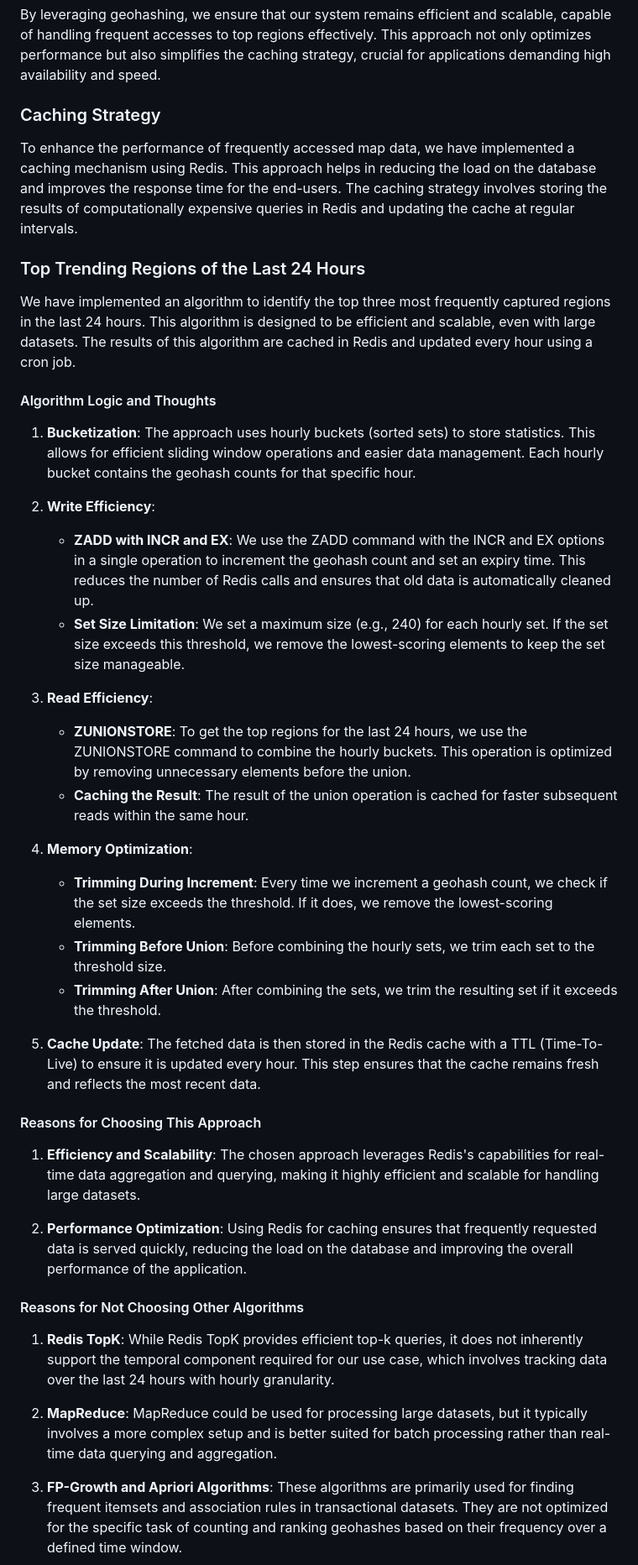
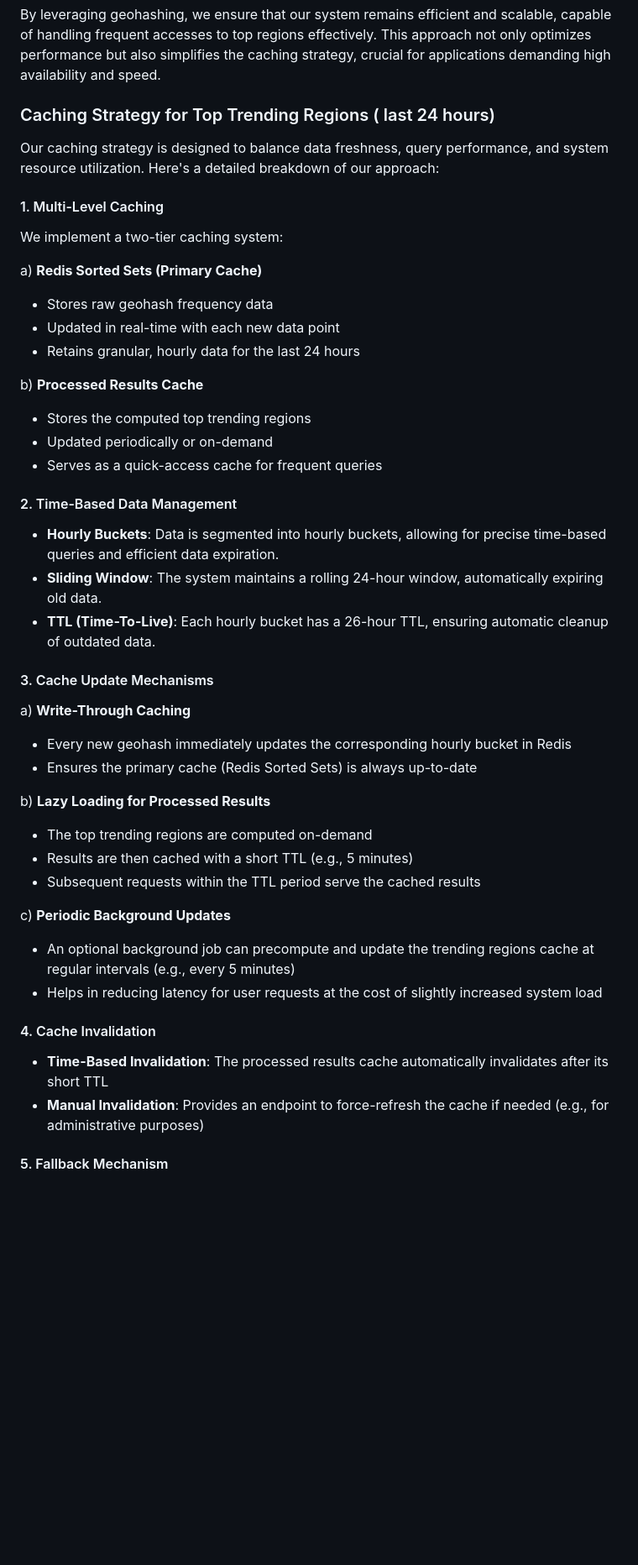
Before and after one commit to deveshXm/MapCapture, a Markdown page: README.md, the part around one of its changes. Shown at 84% size. Drawn GitHub-style; blank space fills up the shorter version.

Commit message:
update: updated README

```diff
--- a/README.md
+++ b/README.md
@@ -97,47 +98,54 @@ Link : [mapcap.vercel.app](mapcap.vercel.app)
 
 By leveraging geohashing, we ensure that our system remains efficient and scalable, capable of handling frequent accesses to top regions effectively. This approach not only optimizes performance but also simplifies the caching strategy, crucial for applications demanding high availability and speed.
 
-### Caching Strategy
+### Caching Strategy for Top Trending Regions ( last 24 hours)
 
-To enhance the performance of frequently accessed map data, we have implemented a caching mechanism using Redis. This approach helps in reducing the load on the database and improves the response time for the end-users. The caching strategy involves storing the results of computationally expensive queries in Redis and updating the cache at regular intervals.
+Our caching strategy is designed to balance data freshness, query performance, and system resource utilization. Here's a detailed breakdown of our approach:
 
-### Top Trending Regions of the Last 24 Hours
+#### 1. Multi-Level Caching
 
-We have implemented an algorithm to identify the top three most frequently captured regions in the last 24 hours. This algorithm is designed to be efficient and scalable, even with large datasets. The results of this algorithm are cached in Redis and updated every hour using a cron job.
+We implement a two-tier caching system:
 
-#### Algorithm Logic and Thoughts
+a) **Redis Sorted Sets (Primary Cache)**
 
-1. **Bucketization**: The approach uses hourly buckets (sorted sets) to store statistics. This allows for efficient sliding window operations and easier data management. Each hourly bucket contains the geohash counts for that specific hour.
+- Stores raw geohash frequency data
+- Updated in real-time with each new data point
+- Retains granular, hourly data for the last 24 hours
 
-2. **Write Efficiency**:
+b) **Processed Results Cache**
 
-   - **ZADD with INCR and EX**: We use the ZADD command with the INCR and EX options in a single operation to increment the geohash count and set an expiry time. This reduces the number of Redis calls and ensures that old data is automatically cleaned up.
-   - **Set Size Limitation**: We set a maximum size (e.g., 240) for each hourly set. If the set size exceeds this threshold, we remove the lowest-scoring elements to keep the set size manageable.
+- Stores the computed top trending regions
+- Updated periodically or on-demand
+- Serves as a quick-access cache for frequent queries
 
-3. **Read Efficiency**:
+#### 2. Time-Based Data Management
 
-   - **ZUNIONSTORE**: To get the top regions for the last 24 hours, we use the ZUNIONSTORE command to combine the hourly buckets. This operation is optimized by removing unnecessary elements before the union.
-   - **Caching the Result**: The result of the union operation is cached for faster subsequent reads within the same hour.
+- **Hourly Buckets**: Data is segmented into hourly buckets, allowing for precise time-based queries and efficient data expiration.
+- **Sliding Window**: The system maintains a rolling 24-hour window, automatically expiring old data.
+- **TTL (Time-To-Live)**: Each hourly bucket has a 26-hour TTL, ensuring automatic cleanup of outdated data.
 
-4. **Memory Optimization**:
+#### 3. Cache Update Mechanisms
 
-   - **Trimming During Increment**: Every time we increment a geohash count, we check if the set size exceeds the threshold. If it does, we remove the lowest-scoring elements.
-   - **Trimming Before Union**: Before combining the hourly sets, we trim each set to the threshold size.
-   - **Trimming After Union**: After combining the sets, we trim the resulting set if it exceeds the threshold.
+a) **Write-Through Caching**
 
-5. **Cache Update**: The fetched data is then stored in the Redis cache with a TTL (Time-To-Live) to ensure it is updated every hour. This step ensures that the cache remains fresh and reflects the most recent data.
+- Every new geohash immediately updates the corresponding hourly bucket in Redis
+- Ensures the primary cache (Redis Sorted Sets) is always up-to-date
 
-#### Reasons for Choosing This Approach
+b) **Lazy Loading for Processed Results**
 
-1. **Efficiency and Scalability**: The chosen approach leverages Redis's capabilities for real-time data aggregation and querying, making it highly efficient and scalable for handling large datasets.
+- The top trending regions are computed on-demand
+- Results are then cached with a short TTL (e.g., 5 minutes)
+- Subsequent requests within the TTL period serve the cached results
 
-2. **Performance Optimization**: Using Redis for caching ensures that frequently requested data is served quickly, reducing the load on the database and improving the overall performance of the application.
+c) **Periodic Background Updates**
 
-#### Reasons for Not Choosing Other Algorithms
+- An optional background job can precompute and update the trending regions cache at regular intervals (e.g., every 5 minutes)
+- Helps in reducing latency for user requests at the cost of slightly increased system load
 
-1. **Redis TopK**: While Redis TopK provides efficient top-k queries, it does not inherently support the temporal component required for our use case, which involves tracking data over the last 24 hours with hourly granularity.
+#### 4. Cache Invalidation
 
-2. **MapReduce**: MapReduce could be used for processing large datasets, but it typically involves a more complex setup and is better suited for batch processing rather than real-time data querying and aggregation.
+- **Time-Based Invalidation**: The processed results cache automatically invalidates after its short TTL
+- **Manual Invalidation**: Provides an endpoint to force-refresh the cache if needed (e.g., for administrative purposes)
 
-3. **FP-Growth and Apriori Algorithms**: These algorithms are primarily used for finding frequent itemsets and association rules in transactional datasets. They are not optimized for the specific task of counting and ranking geohashes based on their frequency over a defined time window.
+#### 5. Fallback Mechanism
 
```
Also changed, not shown: other parts of README.md (+161 -1 lines).
